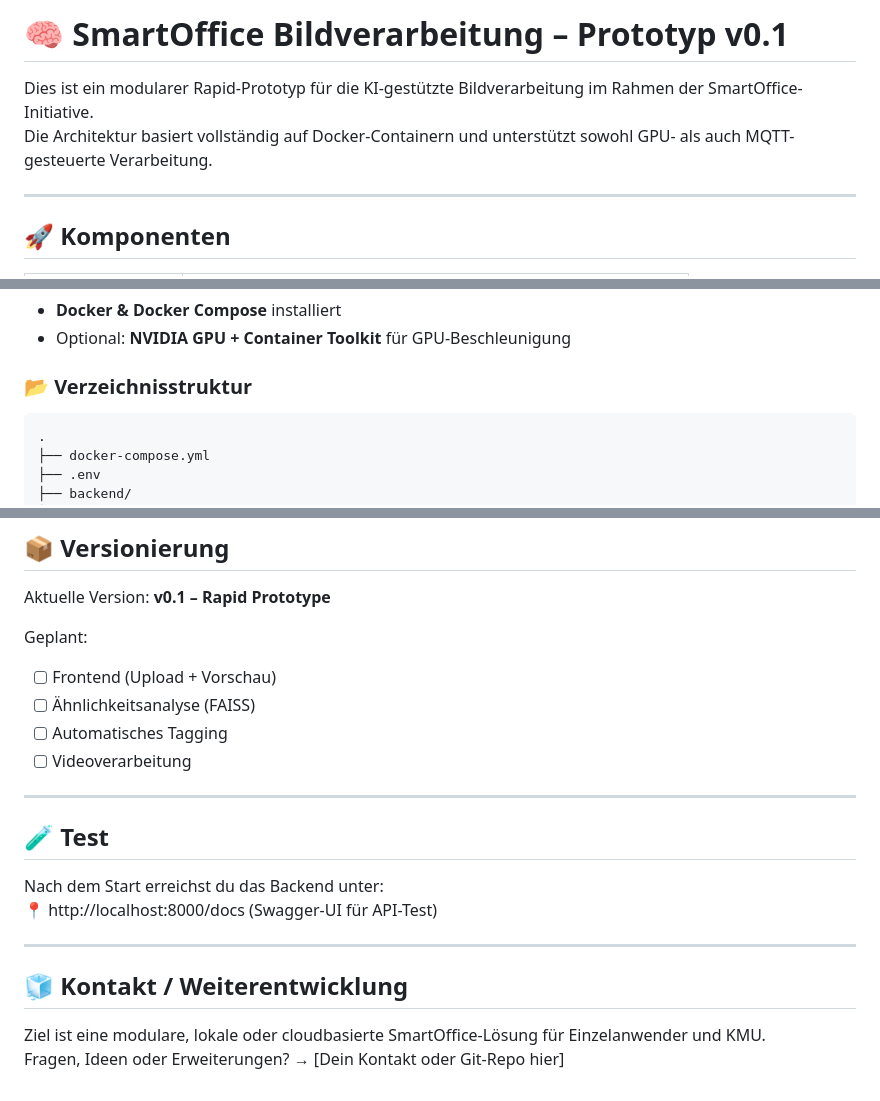
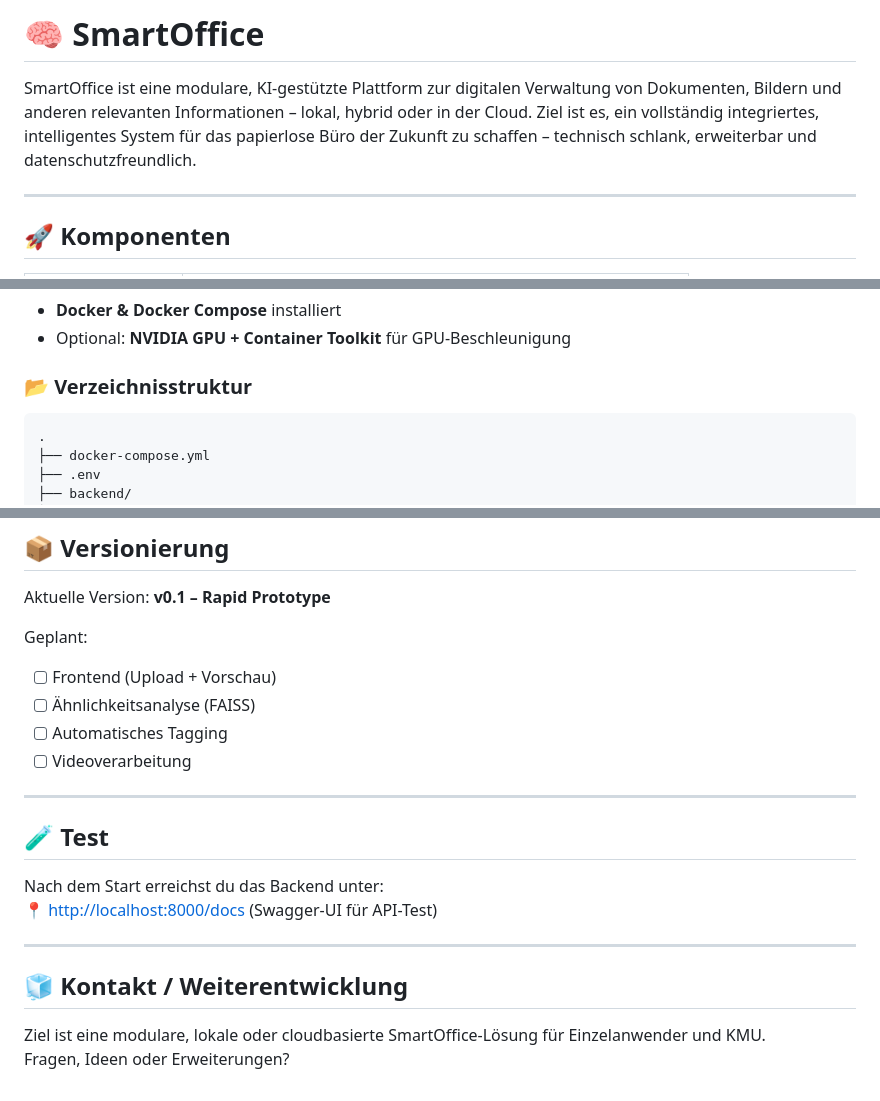
Before and after one commit to AndrewSteel/smartoffice, a Markdown page: README.md, 3 parts joined by grey strips. Drawn GitHub-style.

````diff
--- a/README.md
+++ b/README.md
@@ -1,8 +1,8 @@
 
-# 🧠 SmartOffice Bildverarbeitung – Prototyp v0.1
+# 🧠 SmartOffice
 
-Dies ist ein modularer Rapid-Prototyp für die KI-gestützte Bildverarbeitung im Rahmen der SmartOffice-Initiative.
-Die Architektur basiert vollständig auf Docker-Containern und unterstützt sowohl GPU- als auch MQTT-gesteuerte Verarbeitung.
+SmartOffice ist eine modulare, KI-gestützte Plattform zur digitalen Verwaltung von Dokumenten, Bildern und anderen relevanten Informationen – lokal, hybrid oder in der Cloud.
+Ziel ist es, ein vollständig integriertes, intelligentes System für das papierlose Büro der Zukunft zu schaffen – technisch schlank, erweiterbar und datenschutzfreundlich.
 
 ---
 
@@ -27,7 +27,7 @@ Die Architektur basiert vollständig auf Docker-Containern und unterstützt sowo
 
 ### 📂 Verzeichnisstruktur
 
-```
+```text
 .
 ├── docker-compose.yml
 ├── .env
@@ -105,6 +105,7 @@ docker info | grep -i nvidia
 Aktuelle Version: **v0.1 – Rapid Prototype**
 
 Geplant:
+
 - [ ] Frontend (Upload + Vorschau)
 - [ ] Ähnlichkeitsanalyse (FAISS)
 - [ ] Automatisches Tagging
@@ -115,11 +116,11 @@ Geplant:
 ## 🧪 Test
 
 Nach dem Start erreichst du das Backend unter:
-📍 http://localhost:8000/docs (Swagger-UI für API-Test)
+📍 <http://localhost:8000/docs> (Swagger-UI für API-Test)
 
 ---
 
 ## 🧊 Kontakt / Weiterentwicklung
 
 Ziel ist eine modulare, lokale oder cloudbasierte SmartOffice-Lösung für Einzelanwender und KMU.
-Fragen, Ideen oder Erweiterungen? → [Dein Kontakt oder Git-Repo hier]
+Fragen, Ideen oder Erweiterungen?
````
Also changed, not shown: other parts of README.md (+1 -1 lines).
